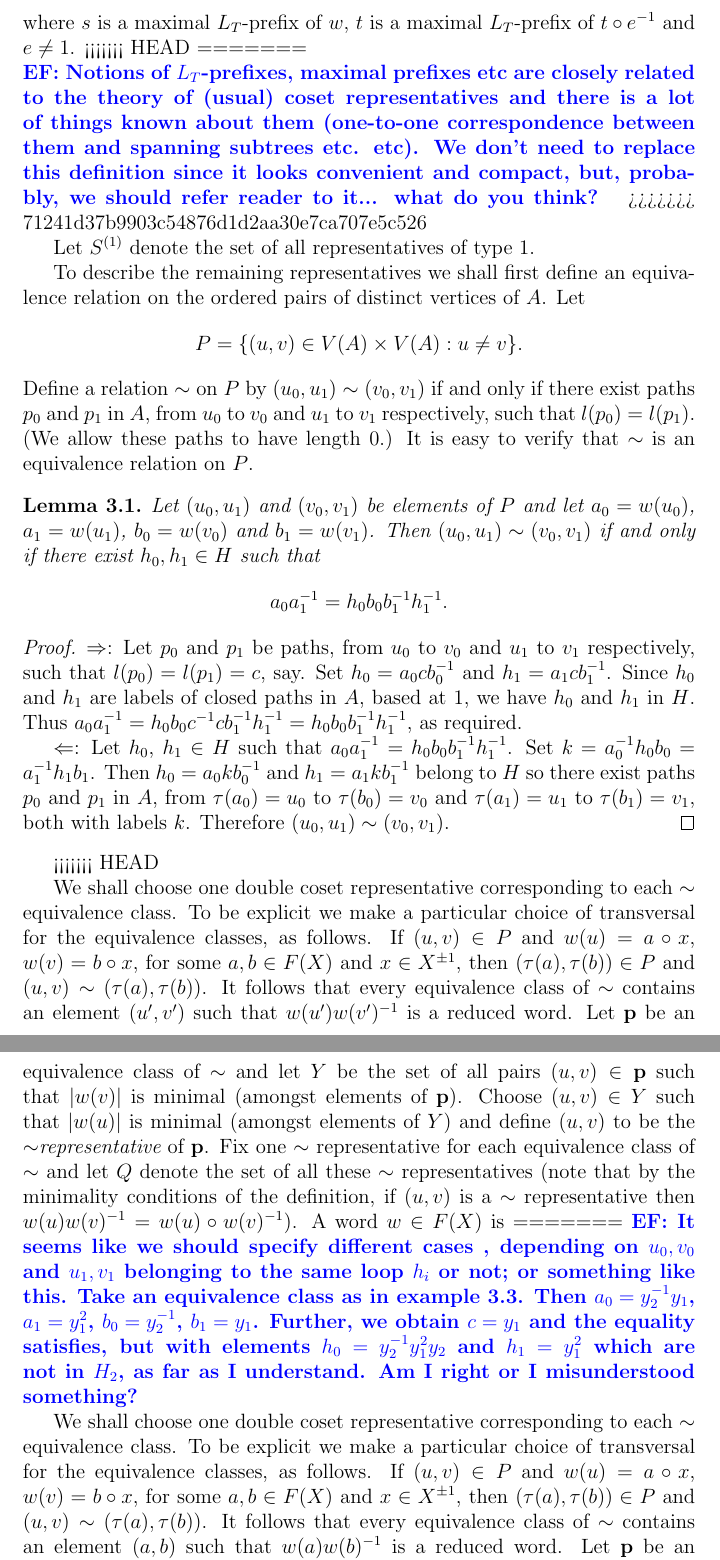
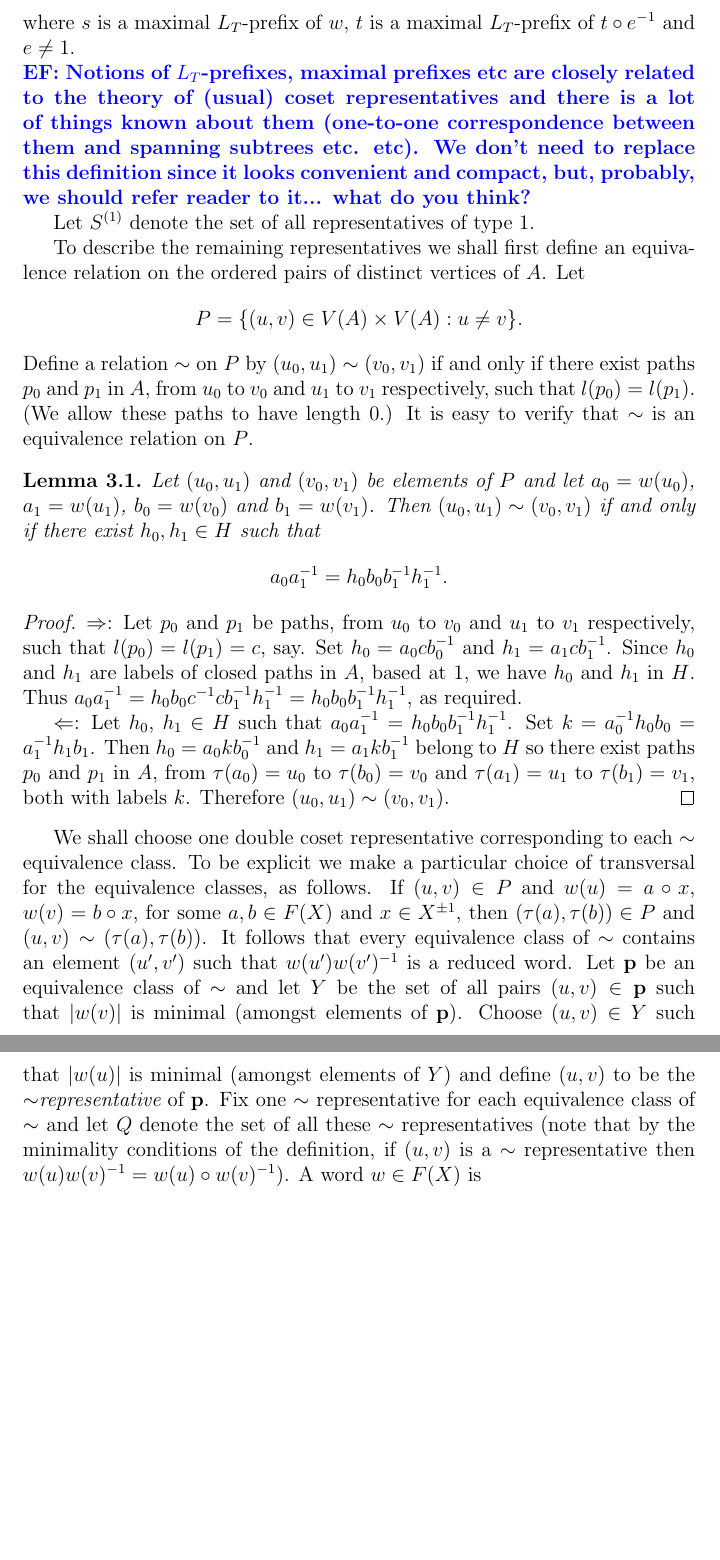
Before and after one commit to AndrewDuncan/Doublecoset, a LaTeX paper (membership.tex): two parts of pages 6 and 7 of 18, joined at a grey line, cut so that both start at the same text, the shorter picture padded with empty space. Compiled offline with pdfLaTeX.

Commit message:
merge mems

```diff
--- a/membership.tex
+++ b/membership.tex
@@ -455,20 +455,11 @@ First, a word $w\in F(X)$ is a {\em representative of type} $1$ if
 \[w=s\circ e \circ t^{-1},\]
 where $s$ is a maximal $L_T$-prefix of $w$, $t$ is a maximal
 $L_T$-prefix of $t\circ e^{-1}$ and $e\neq 1$.
-<<<<<<< HEAD
-%%
-%%{\ef Notions of $L_T$-prefixes, maximal prefixes etc are closely related to the theory of (usual) coset
-%% representatives and there is a lot of things known about them (one-to-one correspondence between them and spanning subtrees etc. etc).
-%% We don't need to replace this definition since it looks convenient and compact, but, probably, we should refer reader to it... what do you think?
-%%}
-=======
 
 {\ef Notions of $L_T$-prefixes, maximal prefixes etc are closely related to the theory of (usual) coset
  representatives and there is a lot of things known about them (one-to-one correspondence between them and spanning subtrees etc. etc).
  We don't need to replace this definition since it looks convenient and compact, but, probably, we should refer reader to it... what do you think?
 }
->>>>>>> 71241d37b9903c54876d1d2aa30e7ca707e5c526
-
 
 Let $S^{(1)}$ denote the set of all representatives of type $1$.
 
@@ -500,7 +491,7 @@ from $\t(a_0)=u_0$ to $\t(b_0)=v_0$ and
 $\t(a_1)=u_1$ to $\t(b_1)=v_1$, both with labels $k$.
 Therefore $(u_0,u_1)\sim (v_0,v_1)$.
 \end{proof}
-<<<<<<< HEAD
+
 %%{\ef
 %%It seems like we should specify different cases , depending on
 %%$u_0, v_0$ and $u_1,v_1$ belonging to the same loop $h_i$ or not;
@@ -529,22 +520,4 @@ $\sim$ and let $Q$ denote the set of  all these $\sim$
 representatives (note that by the minimality conditions of the
 definition, if $(u,v)$ is a $\sim$ representative then
 $w(u)w(v)^{-1}=w(u)\circ w(v)^{-1}$). A word $w\in F(X)$ is
-=======
-{\ef
-It seems like we should specify different cases , depending on
-$u_0, v_0$ and $u_1,v_1$ belonging to the same loop $h_i$ or not;
-or something like this. Take an equivalence class as in example
-\ref{ex:f_1f_2}. Then $a_0 = y_2^{-1}y_1$, $a_1 = y_1^2$, $b_0 =
-y_2^{-1}$, $b_1=y_1$. Further, we obtain $c = y_1$ and the
-equality satisfies, but with elements $h_0 = y_2^{-1} y_1^2 y_2$
-and $h_1 = y_1^2$ which are not in $H_2$, as far as I understand.
-Am I right or I misunderstood something?
-}
 
-We shall choose one double coset representative corresponding to each $\sim$
-equivalence class. To be explicit we make a particular choice of transversal
-for the equivalence classes, as follows.
-If $(u,v)\in P$ and $w(u)=a\circ x$, $w(v)=b\circ x$, for some $a,b\in F(X)$ and
-$x\in X^{\pm 1}$, then $(\t(a),\t(b))\in P$ and $(u,v)\sim (\t(a),\t(b))$. It follows
-that every equivalence class of $\sim$ contains an element $(a,b)$ such that
-$w(a)w(b)^{-1}$ is a reduced word. Let $\pp$ be an equivalence class of $\sim$ and
```
Also changed, not shown: membership.tex (6 more changed lines).
